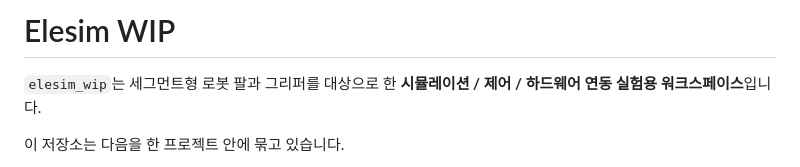
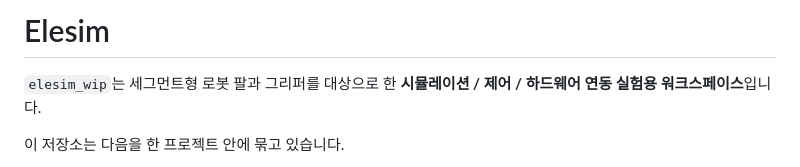
Before and after one commit to jpyaaa3/elesim, a Markdown page: README.md, the part around the change. Rendered like a GitHub page.

Commit message:
Rename README title

```diff
--- a/README.md
+++ b/README.md
@@ -1,4 +1,4 @@
-# Elesim WIP
+# Elesim
 
 `elesim_wip`는 세그먼트형 로봇 팔과 그리퍼를 대상으로 한 **시뮬레이션 / 제어 / 하드웨어 연동 실험용 워크스페이스**입니다.
 
```
